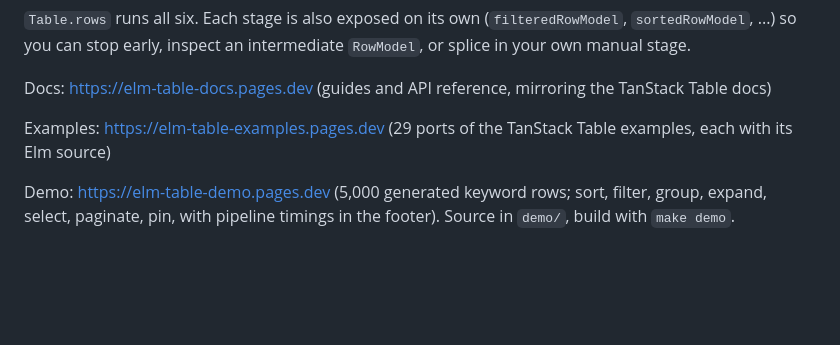
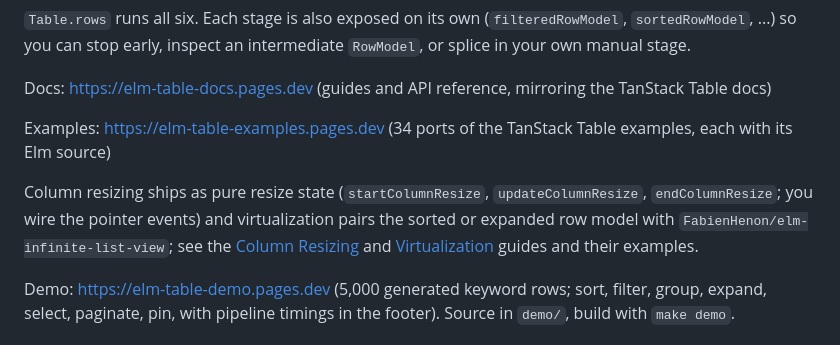
Before and after one commit to alexbruf/elm-table, a Markdown page: README.md, the part around the change. Rendered like a GitHub page; blank space fills up the shorter version.

Commit message:
README and port notes: column resizing, virtualization, 34 examples
Co-Authored-By: Claude Fable 5.1 <noreply@anthropic.com>
Claude-Session: https://claude.ai/code/session_011fxWa4oUStvWRqPZmcjAvV

```diff
--- a/README.md
+++ b/README.md
@@ -22,7 +22,9 @@ intermediate `RowModel`, or splice in your own manual stage.
 
 Docs: <https://elm-table-docs.pages.dev> (guides and API reference, mirroring the TanStack Table docs)
 
-Examples: <https://elm-table-examples.pages.dev> (29 ports of the TanStack Table examples, each with its Elm source)
+Examples: <https://elm-table-examples.pages.dev> (34 ports of the TanStack Table examples, each with its Elm source)
+
+Column resizing ships as pure resize state (`startColumnResize`, `updateColumnResize`, `endColumnResize`; you wire the pointer events) and virtualization pairs the sorted or expanded row model with `FabienHenon/elm-infinite-list-view`; see the [Column Resizing](https://elm-table-docs.pages.dev/guide/column-resizing/) and [Virtualization](https://elm-table-docs.pages.dev/guide/virtualization/) guides and their examples.
 
 Demo: <https://elm-table-demo.pages.dev> (5,000 generated keyword rows; sort, filter, group, expand, select, paginate, pin, with pipeline timings in the footer). Source in `demo/`, build with `make demo`.
 
```
Also changed, not shown: PORT_NOTES.md (+18 -4 lines).
